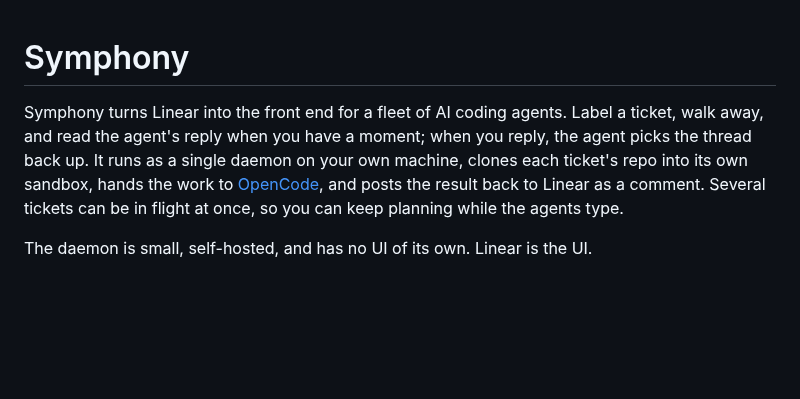
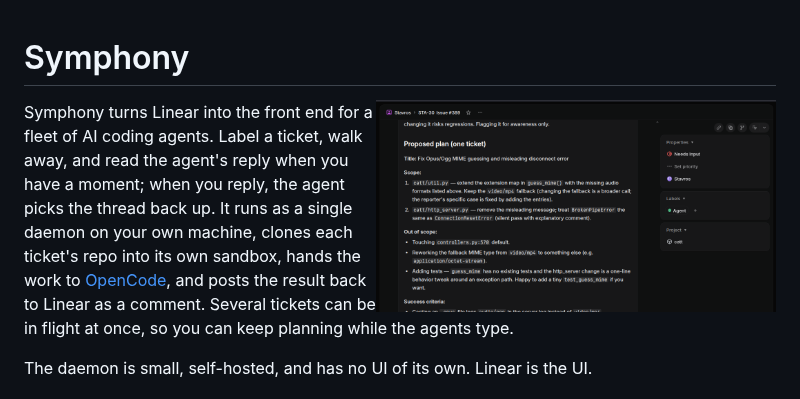
Before and after one commit to skorokithakis/symphony, a Markdown page: README.md, the part around the change. Drawn GitHub-style; pictures changed too: misc/screenshot1.png (added); blank space fills up the shorter version.

Commit message:
feat: Add screenshot to README
Include a screenshot of the Symphony interface in the README to provide
a better visual overview of the project. The image is aligned to the
right to maintain a clean layout while showcasing the application.

```diff
--- a/README.md
+++ b/README.md
@@ -1,4 +1,6 @@
 # Symphony
+
+<img src="misc/screenshot1.png" alt="Symphony screenshot" width="400" align="right">
 
 Symphony turns Linear into the front end for a fleet of AI coding agents.
 Label a ticket, walk away, and read the agent's reply when you have a moment;
```
